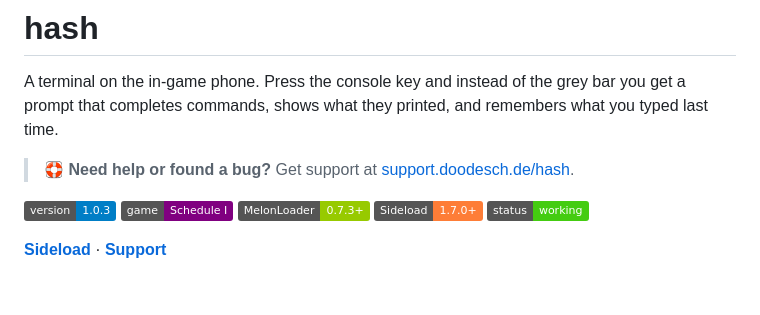
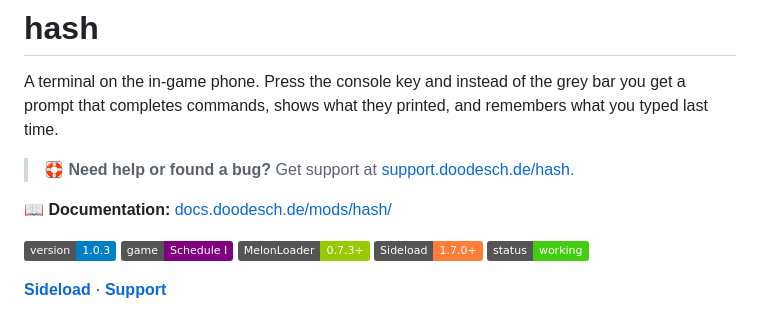
Before and after one commit to DooDesch-Mods/ScheduleOne-Hash, a Markdown page: README.md, the part around the change. Drawn GitHub-style; badges without logos; blank space fills up the shorter version.

Commit message:
docs: link the README at docs.doodesch.de (#7)
* docs: link the README at docs.doodesch.de

* docs: link the README at docs.doodesch.de

```diff
--- a/README.md
+++ b/README.md
@@ -4,6 +4,8 @@ A terminal on the in-game phone. Press the console key and instead of the grey b
 commands, shows what they printed, and remembers what you typed last time.
 
 > 🛟 **Need help or found a bug?** Get support at [support.doodesch.de/hash](https://support.doodesch.de/hash).
+
+📖 **Documentation:** [docs.doodesch.de/mods/hash/](https://docs.doodesch.de/mods/hash/)
 
 ![Version](https://img.shields.io/badge/version-1.0.3-blue)
 ![Game](https://img.shields.io/badge/game-Schedule%20I-purple)
```
